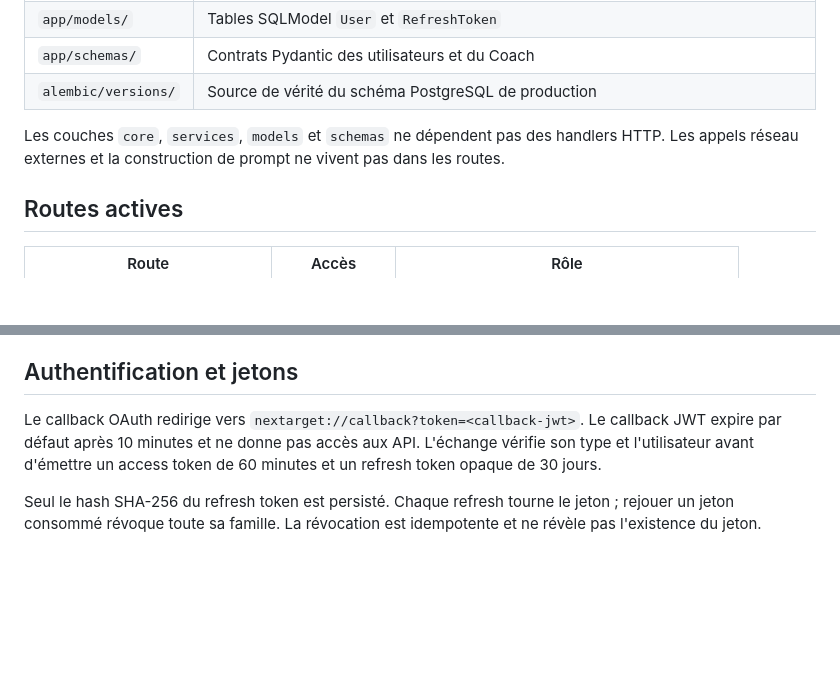
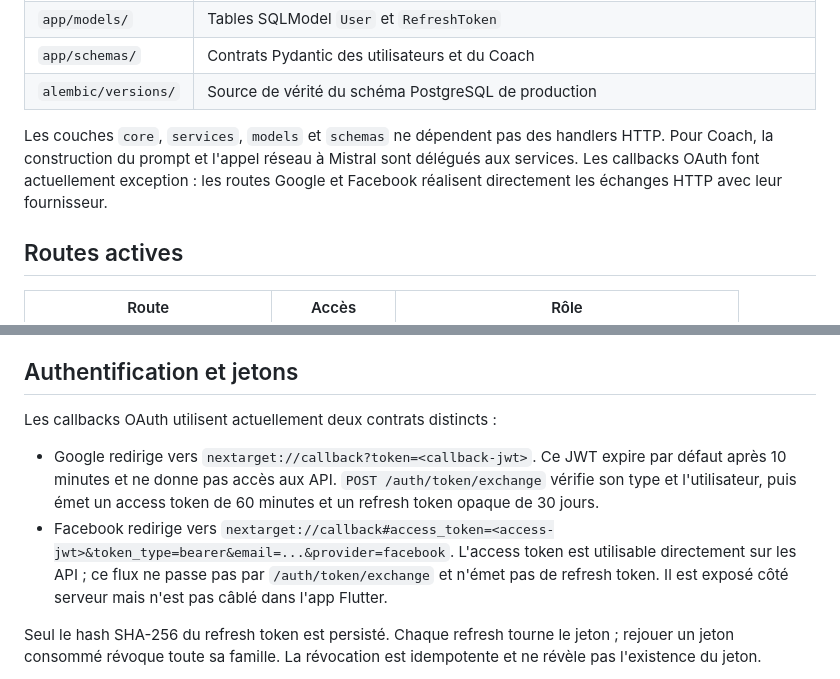
Before and after one commit to clementseguy/NexTarget-server, a Markdown page: docs/tech/architecture.md, 2 parts joined by grey strips. GitHub-like rendering; blank space fills up the shorter version.

Commit message:
docs: clarify OAuth architecture

```diff
--- a/docs/tech/architecture.md
+++ b/docs/tech/architecture.md
@@ -13,7 +13,7 @@ NexTarget-server porte l'authentification sociale, le profil distant et le proxy
 | `app/schemas/` | Contrats Pydantic des utilisateurs et du Coach |
 | `alembic/versions/` | Source de vérité du schéma PostgreSQL de production |
 
-Les couches `core`, `services`, `models` et `schemas` ne dépendent pas des handlers HTTP. Les appels réseau externes et la construction de prompt ne vivent pas dans les routes.
+Les couches `core`, `services`, `models` et `schemas` ne dépendent pas des handlers HTTP. Pour Coach, la construction du prompt et l'appel réseau à Mistral sont délégués aux services. Les callbacks OAuth font actuellement exception : les routes Google et Facebook réalisent directement les échanges HTTP avec leur fournisseur.
 
 ## Routes actives
 
@@ -37,7 +37,10 @@ Le contrat OpenAPI courant est généré par FastAPI sur `/openapi.json` et pré
 
 ## Authentification et jetons
 
-Le callback OAuth redirige vers `nextarget://callback?token=<callback-jwt>`. Le callback JWT expire par défaut après 10 minutes et ne donne pas accès aux API. L'échange vérifie son type et l'utilisateur avant d'émettre un access token de 60 minutes et un refresh token opaque de 30 jours.
+Les callbacks OAuth utilisent actuellement deux contrats distincts :
+
+- Google redirige vers `nextarget://callback?token=<callback-jwt>`. Ce JWT expire par défaut après 10 minutes et ne donne pas accès aux API. `POST /auth/token/exchange` vérifie son type et l'utilisateur, puis émet un access token de 60 minutes et un refresh token opaque de 30 jours.
+- Facebook redirige vers `nextarget://callback#access_token=<access-jwt>&token_type=bearer&email=...&provider=facebook`. L'access token est utilisable directement sur les API ; ce flux ne passe pas par `/auth/token/exchange` et n'émet pas de refresh token. Il est exposé côté serveur mais n'est pas câblé dans l'app Flutter.
 
 Seul le hash SHA-256 du refresh token est persisté. Chaque refresh tourne le jeton ; rejouer un jeton consommé révoque toute sa famille. La révocation est idempotente et ne révèle pas l'existence du jeton.
 
```
Also changed, not shown: AGENTS.md (+1 -1 lines).
